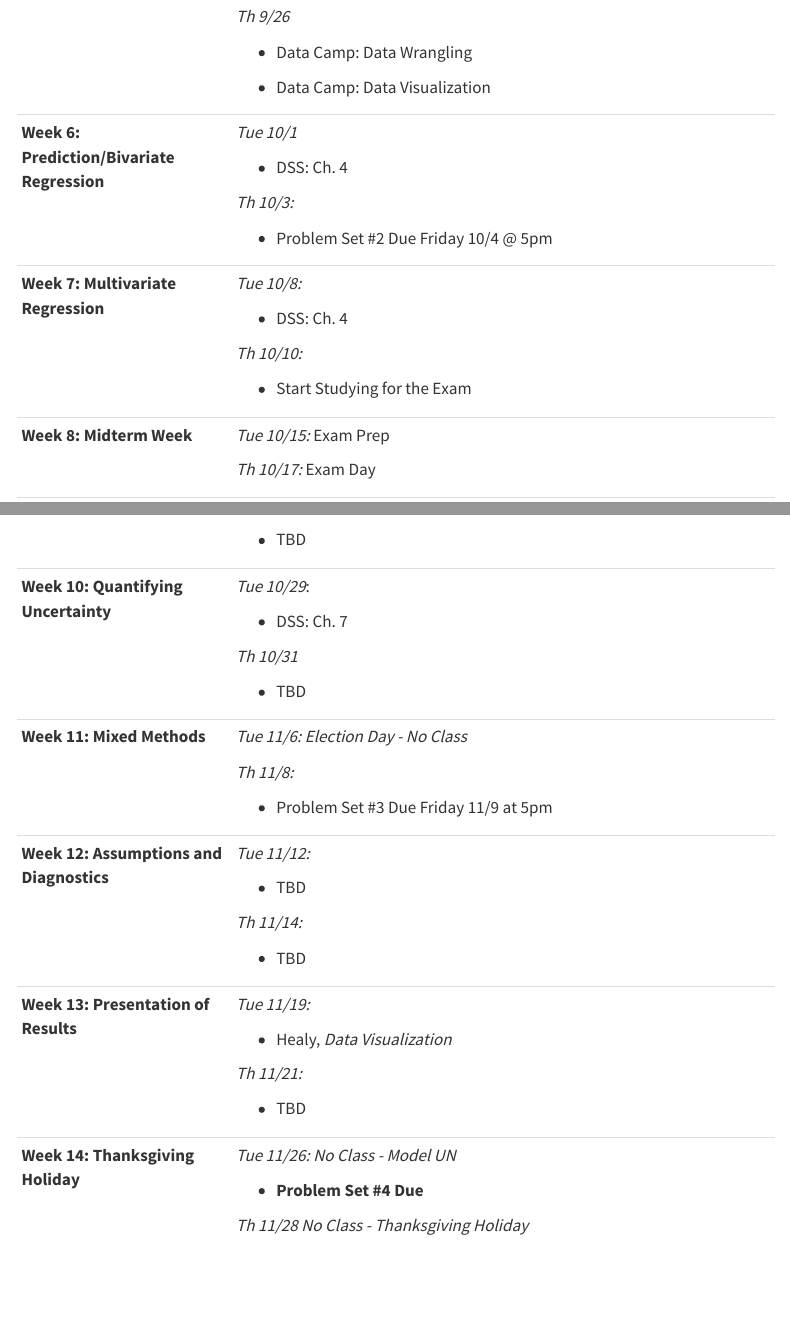
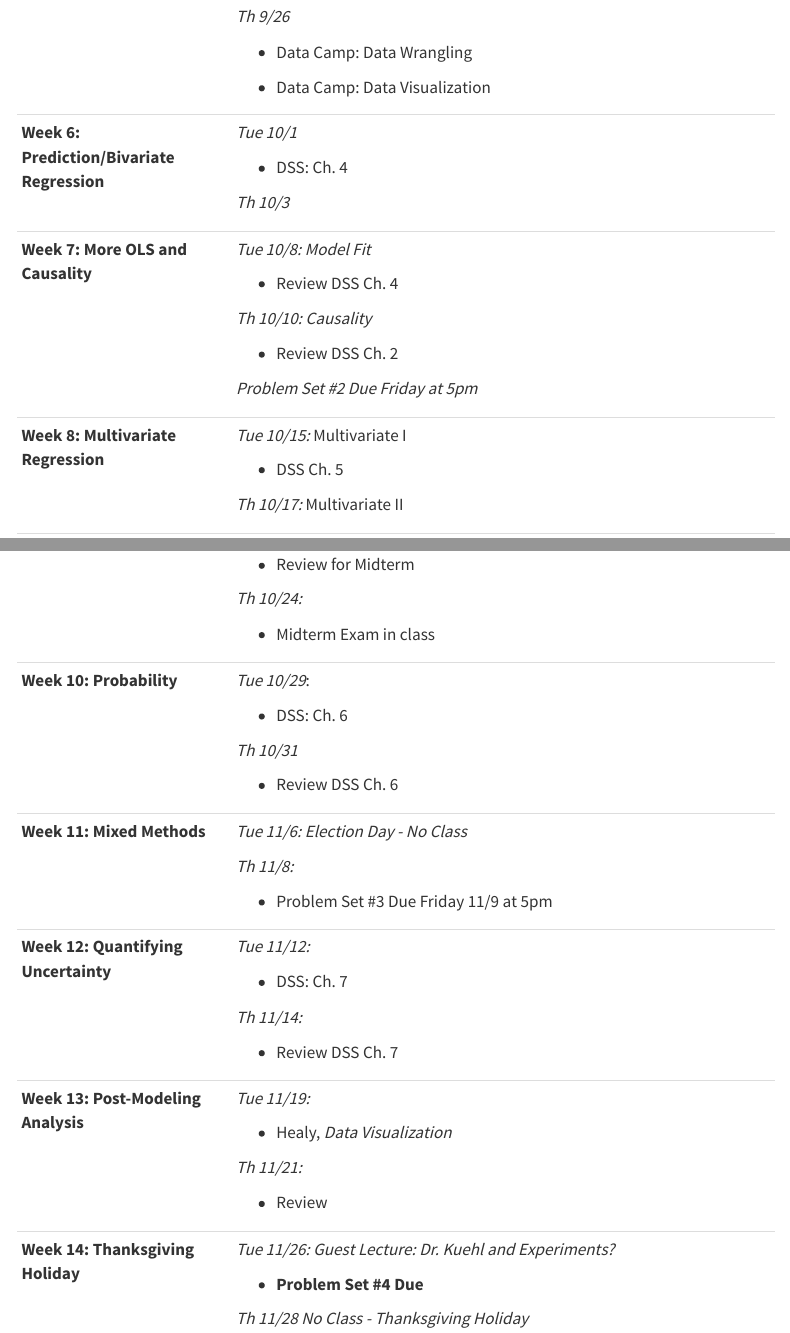
Before and after one commit to chesthurber/cheswebsite_quarto, a Quarto document (teaching/syllabi/POLS641_Syllabus_Fall2024.qmd): the page in a window 1100 px wide, from 5570 px down, and a second part further down, joined at a grey line. Rendered offline with R 4.5, knitr and Pandoc in place of Quarto, with nearby package versions; menus at the side of the page are left out.

Commit message:
Reschedule 641 exam

```diff
--- a/teaching/syllabi/POLS641_Syllabus_Fall2024.qmd
+++ b/teaching/syllabi/POLS641_Syllabus_Fall2024.qmd
@@ -174,12 +174,20 @@ Students are expected to read the listed readings before the indicated class ses
 |                                             |                                                                                                                 |
 |                                             | -   DSS: Ch. 4                                                                                                  |
 |                                             |                                                                                                                 |
-|                                             | *Th 10/3:*                                                                                                      |
+|                                             | *Th 10/3*                                                                                                       |
++---------------------------------------------+-----------------------------------------------------------------------------------------------------------------+
+| **Week 7: More OLS and Causality**          | *Tue 10/8: Model Fit*                                                                                           |
 |                                             |                                                                                                                 |
-|                                             | -   Problem Set #2 Due Friday 10/4 @ 5pm                                                                        |
+|                                             | -   Review DSS Ch. 4                                                                                            |
+|                                             |                                                                                                                 |
+|                                             | *Th 10/10: Causality*                                                                                           |
+|                                             |                                                                                                                 |
+|                                             | -   Review DSS Ch. 2                                                                                            |
+|                                             |                                                                                                                 |
+|                                             | *Problem Set #2 Due Friday at 5pm*                                                                              |
 +---------------------------------------------+-----------------------------------------------------------------------------------------------------------------+
-| **Week 7: Multivariate Regression**         | *Tue 10/8:*                                                                                                     |
+| **Week 8: Multivariate Regression**         | *Tue 10/15:* Multivariate I                                                                                     |
 |                                             |                                                                                                                 |
-|                                             | -   DSS: Ch. 4                                                                                                  |
+|                                             | -   DSS Ch. 5                                                                                                   |
 |                                             |                                                                                                                 |
-|                                             | *Th 10/10:*                                                                                                     |
+|                                             | *Th 10/17:* Multivariate II                                                                                     |
@@ -186,6 +196,8 @@ Students are expected to read the listed readings before the indicated class ses
 |                                             |                                                                                                                 |
-|                                             | -   Start Studying for the Exam                                                                                 |
+|                                             | -   Review for Midterm                                                                                          |
+|                                             |                                                                                                                 |
+|                                             | *Th 10/24:*                                                                                                     |
+|                                             |                                                                                                                 |
+|                                             | -   Midterm Exam in class                                                                                       |
 +---------------------------------------------+-----------------------------------------------------------------------------------------------------------------+
-| **Week 8: Midterm Week**                    | *Tue 10/15:* Exam Prep                                                                                          |
-|                                             |                                                                                                                 |
-|                                             | *Th 10/17:* Exam Day                                                                                            |
+| **Week 10: Probability**                    | *Tue 10/29*:                                                                                                    |
@@ -199,12 +207,6 @@ Students are expected to read the listed readings before the indicated class ses
-|                                             | -   TBD                                                                                                         |
-+---------------------------------------------+-----------------------------------------------------------------------------------------------------------------+
-| **Week 10: Quantifying Uncertainty**        | *Tue 10/29*:                                                                                                    |
-|                                             |                                                                                                                 |
-|                                             | -   DSS: Ch. 7                                                                                                  |
-|                                             |                                                                                                                 |
 |                                             | *Th 10/31*                                                                                                      |
 |                                             |                                                                                                                 |
-|                                             | -   TBD                                                                                                         |
+|                                             | -   Review DSS Ch. 6                                                                                            |
 +---------------------------------------------+-----------------------------------------------------------------------------------------------------------------+
 | **Week 11: Mixed Methods**                  | *Tue 11/6: Election Day - No Class*                                                                             |
 |                                             |                                                                                                                 |
@@ -212,23 +214,23 @@ Students are expected to read the listed readings before the indicated class ses
 |                                             |                                                                                                                 |
 |                                             | -   Problem Set #3 Due Friday 11/9 at 5pm                                                                       |
 +---------------------------------------------+-----------------------------------------------------------------------------------------------------------------+
-| **Week 12: Assumptions and Diagnostics**    | *Tue 11/12:*                                                                                                    |
+| **Week 12: Quantifying Uncertainty**        | *Tue 11/12:*                                                                                                    |
 |                                             |                                                                                                                 |
-|                                             | -   TBD                                                                                                         |
+|                                             | -   DSS: Ch. 7                                                                                                  |
 |                                             |                                                                                                                 |
 |                                             | *Th 11/14:*                                                                                                     |
 |                                             |                                                                                                                 |
-|                                             | -   TBD                                                                                                         |
+|                                             | -   Review DSS Ch. 7                                                                                            |
 +---------------------------------------------+-----------------------------------------------------------------------------------------------------------------+
-| **Week 13: Presentation of Results**        | *Tue 11/19:*                                                                                                    |
+| **Week 13: Post-Modeling Analysis**         | *Tue 11/19:*                                                                                                    |
 |                                             |                                                                                                                 |
 |                                             | -   Healy, *Data Visualization*                                                                                 |
 |                                             |                                                                                                                 |
 |                                             | *Th 11/21:*                                                                                                     |
 |                                             |                                                                                                                 |
-|                                             | -   TBD                                                                                                         |
+|                                             | -   Review                                                                                                      |
 +---------------------------------------------+-----------------------------------------------------------------------------------------------------------------+
-| **Week 14: Thanksgiving Holiday**           | *Tue 11/26: No Class - Model UN*                                                                                |
+| **Week 14: Thanksgiving Holiday**           | *Tue 11/26: Guest Lecture: Dr. Kuehl and Experiments?*                                                          |
 |                                             |                                                                                                                 |
 |                                             | -   **Problem Set #4 Due**                                                                                      |
 |                                             |                                                                                                                 |
```
Also changed, not shown: teaching/syllabi/POLS641_Syllabus_Fall2024.qmd (8 more changed lines), 1 other file.
